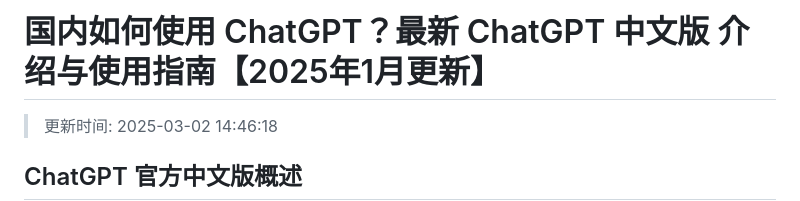
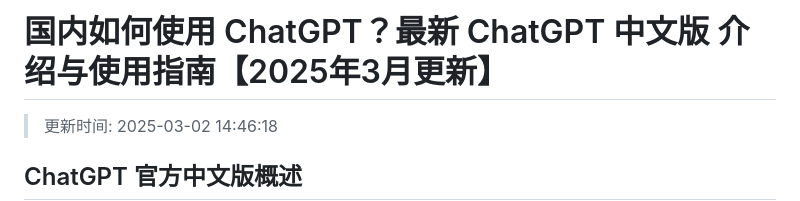
Before and after one commit to chatgpt-home/ChatGPT-Chinese, a Markdown page: README.md, the part around the change. Rendered like a GitHub page.

```diff
--- a/README.md
+++ b/README.md
@@ -1,4 +1,4 @@
-# 国内如何使用 ChatGPT？最新 ChatGPT 中文版 介绍与使用指南【2025年1月更新】
+# 国内如何使用 ChatGPT？最新 ChatGPT 中文版 介绍与使用指南【2025年3月更新】
 >更新时间: 2025-03-02 14:46:18
 
 ## ChatGPT 官方中文版概述
```
